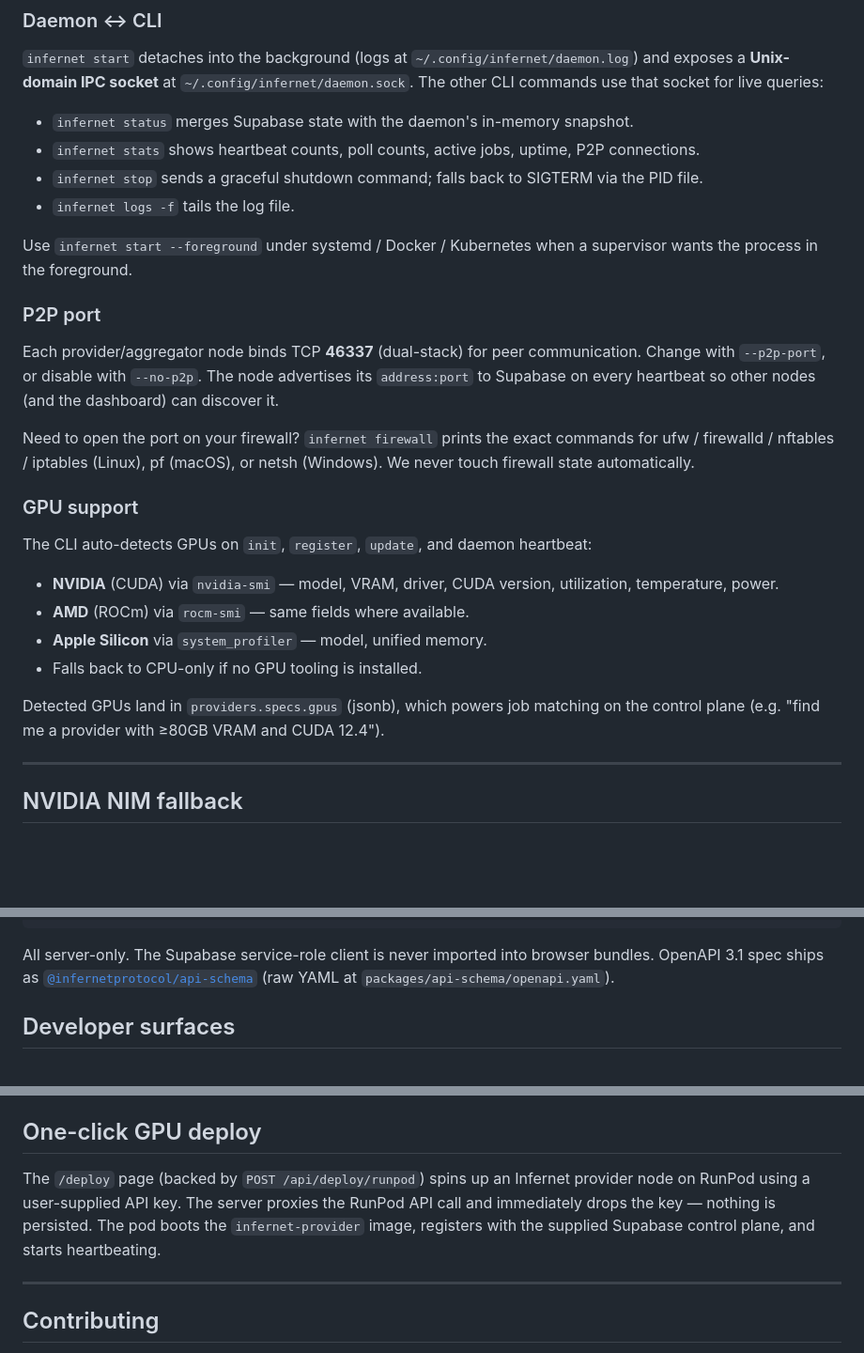
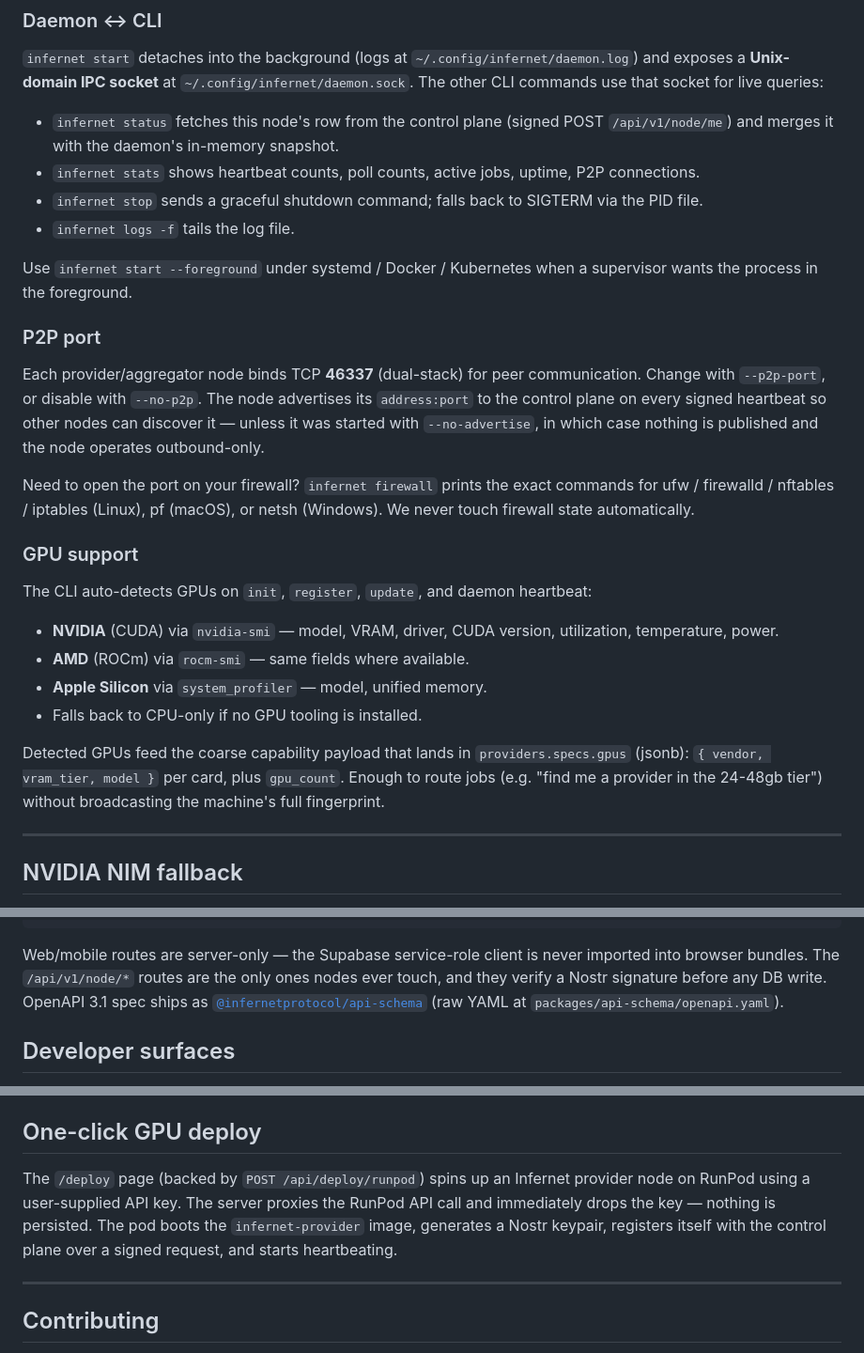
Before and after one commit to profullstack/infernet-protocol, a Markdown page: README.md, 3 parts joined by grey strips. Shown at 94% size. GitHub-like rendering; blank space fills up the shorter version.

````diff
--- a/README.md
+++ b/README.md
@@ -183,7 +194,7 @@ Payments:
 
 `infernet start` detaches into the background (logs at `~/.config/infernet/daemon.log`) and exposes a **Unix-domain IPC socket** at `~/.config/infernet/daemon.sock`. The other CLI commands use that socket for live queries:
 
-- `infernet status` merges Supabase state with the daemon's in-memory snapshot.
+- `infernet status` fetches this node's row from the control plane (signed POST `/api/v1/node/me`) and merges it with the daemon's in-memory snapshot.
 - `infernet stats` shows heartbeat counts, poll counts, active jobs, uptime, P2P connections.
 - `infernet stop` sends a graceful shutdown command; falls back to SIGTERM via the PID file.
 - `infernet logs -f` tails the log file.
@@ -192,7 +203,7 @@ Use `infernet start --foreground` under systemd / Docker / Kubernetes when a sup
 
 ### P2P port
 
-Each provider/aggregator node binds TCP **46337** (dual-stack) for peer communication. Change with `--p2p-port`, or disable with `--no-p2p`. The node advertises its `address:port` to Supabase on every heartbeat so other nodes (and the dashboard) can discover it.
+Each provider/aggregator node binds TCP **46337** (dual-stack) for peer communication. Change with `--p2p-port`, or disable with `--no-p2p`. The node advertises its `address:port` to the control plane on every signed heartbeat so other nodes can discover it — unless it was started with `--no-advertise`, in which case nothing is published and the node operates outbound-only.
 
 Need to open the port on your firewall? `infernet firewall` prints the exact commands for ufw / firewalld / nftables / iptables (Linux), pf (macOS), or netsh (Windows). We never touch firewall state automatically.
 
@@ -205,7 +216,7 @@ The CLI auto-detects GPUs on `init`, `register`, `update`, and daemon heartbeat:
 - **Apple Silicon** via `system_profiler` — model, unified memory.
 - Falls back to CPU-only if no GPU tooling is installed.
 
-Detected GPUs land in `providers.specs.gpus` (jsonb), which powers job matching on the control plane (e.g. "find me a provider with ≥80GB VRAM and CUDA 12.4").
+Detected GPUs feed the coarse capability payload that lands in `providers.specs.gpus` (jsonb): `{ vendor, vram_tier, model }` per card, plus `gpu_count`. Enough to route jobs (e.g. "find me a provider in the 24-48gb tier") without broadcasting the machine's full fingerprint.
 
 ---
 
@@ -299,7 +310,7 @@ POST  /api/v1/node/payments/list           List payment_transactions for this no
 POST  /api/v1/node/payouts/{list,set}      Manage provider_payouts rows
 ```
 
-All server-only. The Supabase service-role client is never imported into browser bundles. OpenAPI 3.1 spec ships as [`@infernetprotocol/api-schema`](./packages/api-schema) (raw YAML at `packages/api-schema/openapi.yaml`).
+Web/mobile routes are server-only — the Supabase service-role client is never imported into browser bundles. The `/api/v1/node/*` routes are the only ones nodes ever touch, and they verify a Nostr signature before any DB write. OpenAPI 3.1 spec ships as [`@infernetprotocol/api-schema`](./packages/api-schema) (raw YAML at `packages/api-schema/openapi.yaml`).
 
 ## Developer surfaces
 
@@ -317,7 +328,7 @@ Tag a `v*.*.*` and [`.github/workflows/release.yml`](./.github/workflows/release
 
 ## One-click GPU deploy
 
-The `/deploy` page (backed by `POST /api/deploy/runpod`) spins up an Infernet provider node on RunPod using a user-supplied API key. The server proxies the RunPod API call and immediately drops the key — nothing is persisted. The pod boots the `infernet-provider` image, registers with the supplied Supabase control plane, and starts heartbeating.
+The `/deploy` page (backed by `POST /api/deploy/runpod`) spins up an Infernet provider node on RunPod using a user-supplied API key. The server proxies the RunPod API call and immediately drops the key — nothing is persisted. The pod boots the `infernet-provider` image, generates a Nostr keypair, registers itself with the control plane over a signed request, and starts heartbeating.
 
 ---
 
````
Also changed, not shown: other parts of README.md (+16 -5 lines).
